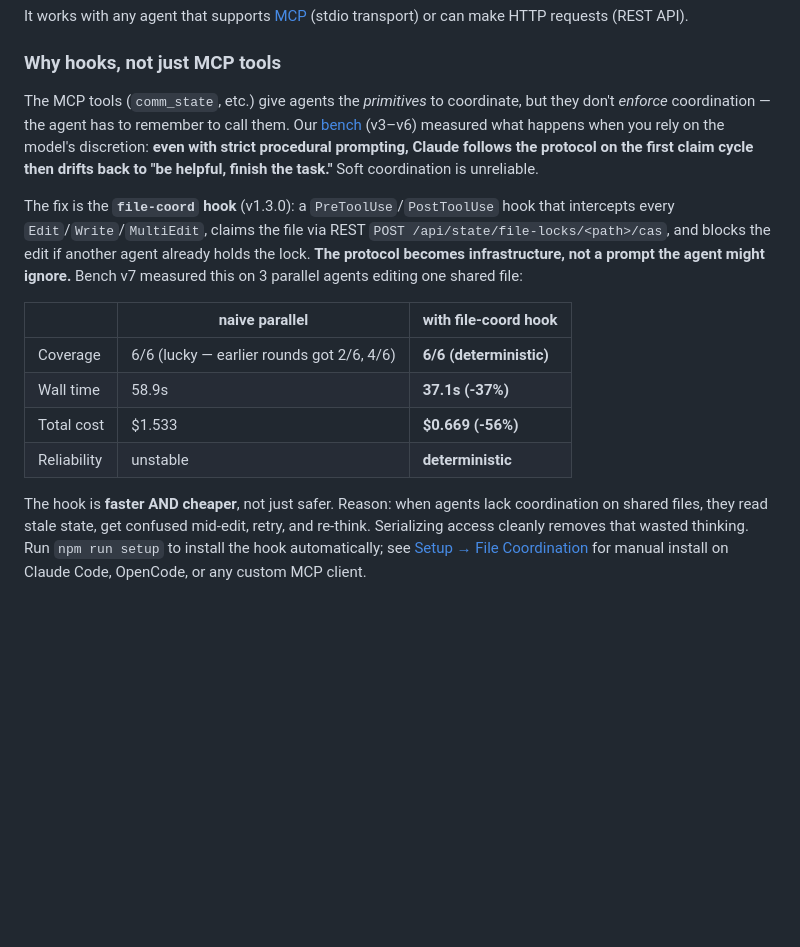
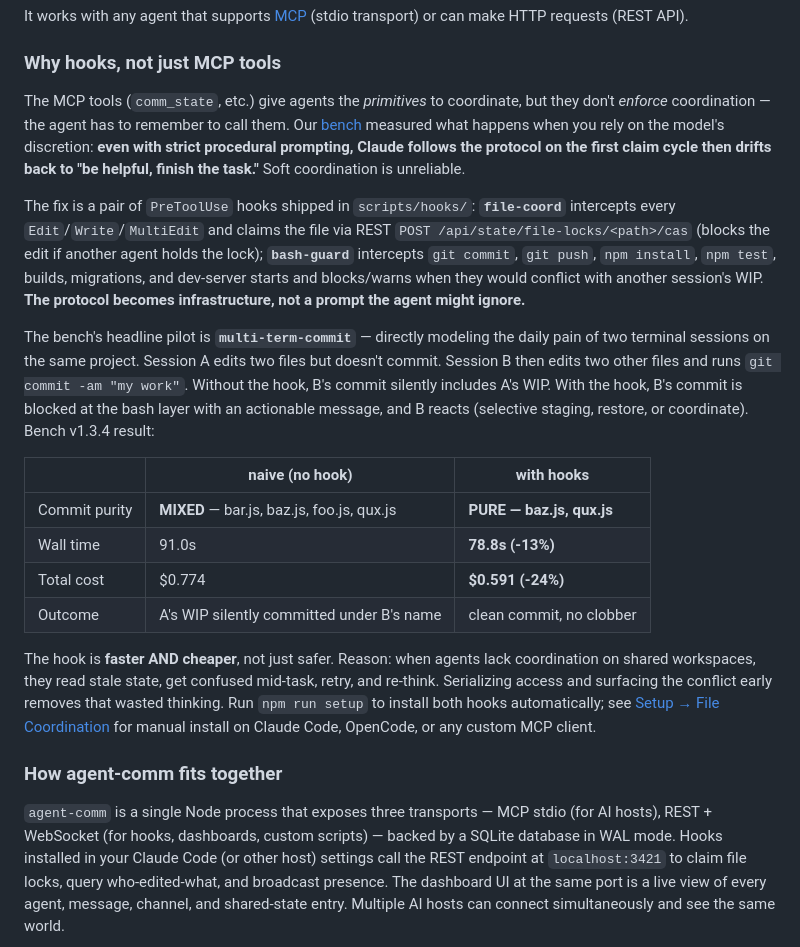
Before and after one commit to keshrath/agent-comm, a Markdown page: README.md, the part around one of its changes. Drawn GitHub-style; blank space fills up the shorter version.

Commit message:
v1.3.4 README: lead with multi-term-commit headline, split fits-together diagram into its own block
Updates the 'Why hooks' section to use the v1.3.4 multi-term-commit
result (the headline empirical win) instead of the older shared-routes
v7 numbers. Both hooks are mentioned (file-coord + bash-guard) since
the multi-term scenario validates them as a pair.

Splits the system diagram into its own '### How agent-comm fits together'
section with a paragraph explaining the transports + how hooks plug in.
Adds a 'PreToolUse hooks' node to the diagram so the file-coord/bash-guard
relationship is visible.

````diff
--- a/README.md
+++ b/README.md
@@ -40,18 +40,24 @@ It works with any agent that supports [MCP](https://modelcontextprotocol.io/) (s
 
 ### Why hooks, not just MCP tools
 
-The MCP tools (`comm_state`, etc.) give agents the _primitives_ to coordinate, but they don't _enforce_ coordination — the agent has to remember to call them. Our [bench](bench/README.md) (v3–v6) measured what happens when you rely on the model's discretion: **even with strict procedural prompting, Claude follows the protocol on the first claim cycle then drifts back to "be helpful, finish the task."** Soft coordination is unreliable.
+The MCP tools (`comm_state`, etc.) give agents the _primitives_ to coordinate, but they don't _enforce_ coordination — the agent has to remember to call them. Our [bench](bench/README.md) measured what happens when you rely on the model's discretion: **even with strict procedural prompting, Claude follows the protocol on the first claim cycle then drifts back to "be helpful, finish the task."** Soft coordination is unreliable.
 
-The fix is the **`file-coord` hook** (v1.3.0): a `PreToolUse`/`PostToolUse` hook that intercepts every `Edit`/`Write`/`MultiEdit`, claims the file via REST `POST /api/state/file-locks/<path>/cas`, and blocks the edit if another agent already holds the lock. **The protocol becomes infrastructure, not a prompt the agent might ignore.** Bench v7 measured this on 3 parallel agents editing one shared file:
+The fix is a pair of `PreToolUse` hooks shipped in `scripts/hooks/`: **`file-coord`** intercepts every `Edit`/`Write`/`MultiEdit` and claims the file via REST `POST /api/state/file-locks/<path>/cas` (blocks the edit if another agent holds the lock); **`bash-guard`** intercepts `git commit`, `git push`, `npm install`, `npm test`, builds, migrations, and dev-server starts and blocks/warns when they would conflict with another session's WIP. **The protocol becomes infrastructure, not a prompt the agent might ignore.**
 
-|             | naive parallel                            | **with file-coord hook** |
-| ----------- | ----------------------------------------- | ------------------------ |
-| Coverage    | 6/6 (lucky — earlier rounds got 2/6, 4/6) | **6/6 (deterministic)**  |
-| Wall time   | 58.9s                                     | **37.1s (-37%)**         |
-| Total cost  | $1.533                                    | **$0.669 (-56%)**        |
-| Reliability | unstable                                  | **deterministic**        |
+The bench's headline pilot is **`multi-term-commit`** — directly modeling the daily pain of two terminal sessions on the same project. Session A edits two files but doesn't commit. Session B then edits two other files and runs `git commit -am "my work"`. Without the hook, B's commit silently includes A's WIP. With the hook, B's commit is blocked at the bash layer with an actionable message, and B reacts (selective staging, restore, or coordinate). Bench v1.3.4 result:
 
-The hook is **faster AND cheaper**, not just safer. Reason: when agents lack coordination on shared files, they read stale state, get confused mid-edit, retry, and re-think. Serializing access cleanly removes that wasted thinking. Run `npm run setup` to install the hook automatically; see [Setup → File Coordination](docs/SETUP.md#pretooluse--posttooluse--scriptshooksfile-coordmjs) for manual install on Claude Code, OpenCode, or any custom MCP client.
+|               | naive (no hook)                            | **with hooks**            |
+| ------------- | ------------------------------------------ | ------------------------- |
+| Commit purity | **MIXED** — bar.js, baz.js, foo.js, qux.js | **PURE — baz.js, qux.js** |
+| Wall time     | 91.0s                                      | **78.8s (-13%)**          |
+| Total cost    | $0.774                                     | **$0.591 (-24%)**         |
+| Outcome       | A's WIP silently committed under B's name  | clean commit, no clobber  |
+
+The hook is **faster AND cheaper**, not just safer. Reason: when agents lack coordination on shared workspaces, they read stale state, get confused mid-task, retry, and re-think. Serializing access and surfacing the conflict early removes that wasted thinking. Run `npm run setup` to install both hooks automatically; see [Setup → File Coordination](docs/SETUP.md#pretooluse--posttooluse--scriptshooksfile-coordmjs) for manual install on Claude Code, OpenCode, or any custom MCP client.
+
+### How agent-comm fits together
+
+`agent-comm` is a single Node process that exposes three transports — MCP stdio (for AI hosts), REST + WebSocket (for hooks, dashboards, custom scripts) — backed by a SQLite database in WAL mode. Hooks installed in your Claude Code (or other host) settings call the REST endpoint at `localhost:3421` to claim file locks, query who-edited-what, and broadcast presence. The dashboard UI at the same port is a live view of every agent, message, channel, and shared-state entry. Multiple AI hosts can connect simultaneously and see the same world.
 
 ```mermaid
 graph TD
````
Also changed, not shown: other parts of README.md (+1 -0 lines).
